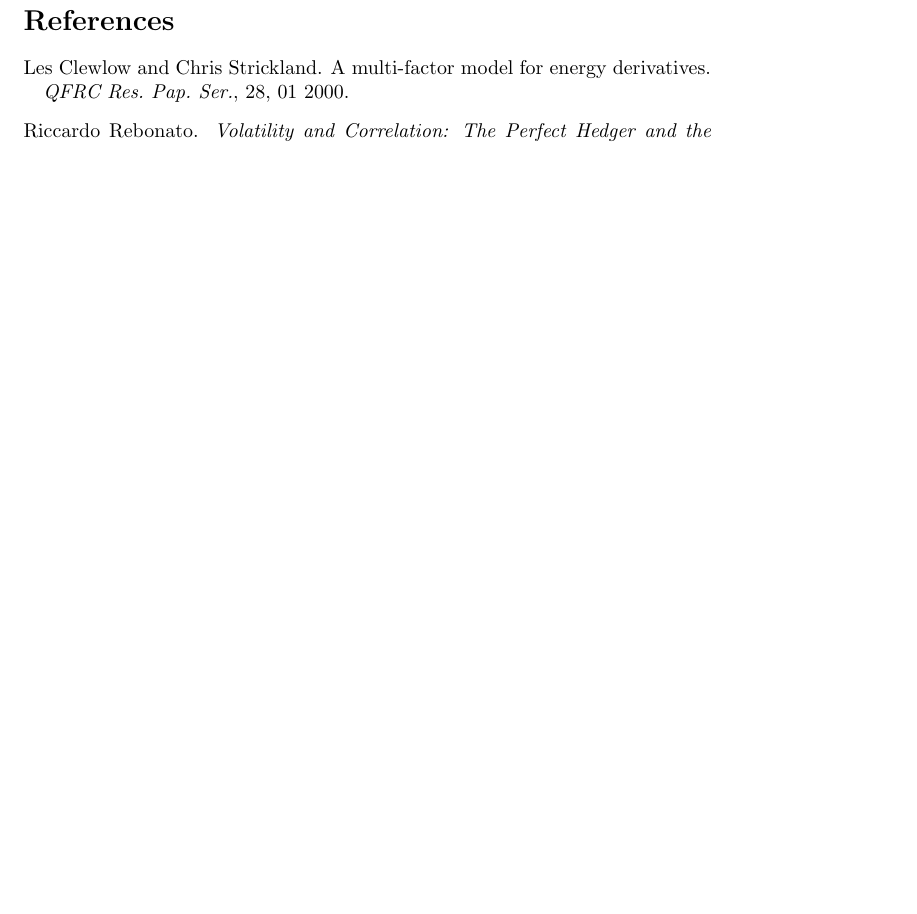
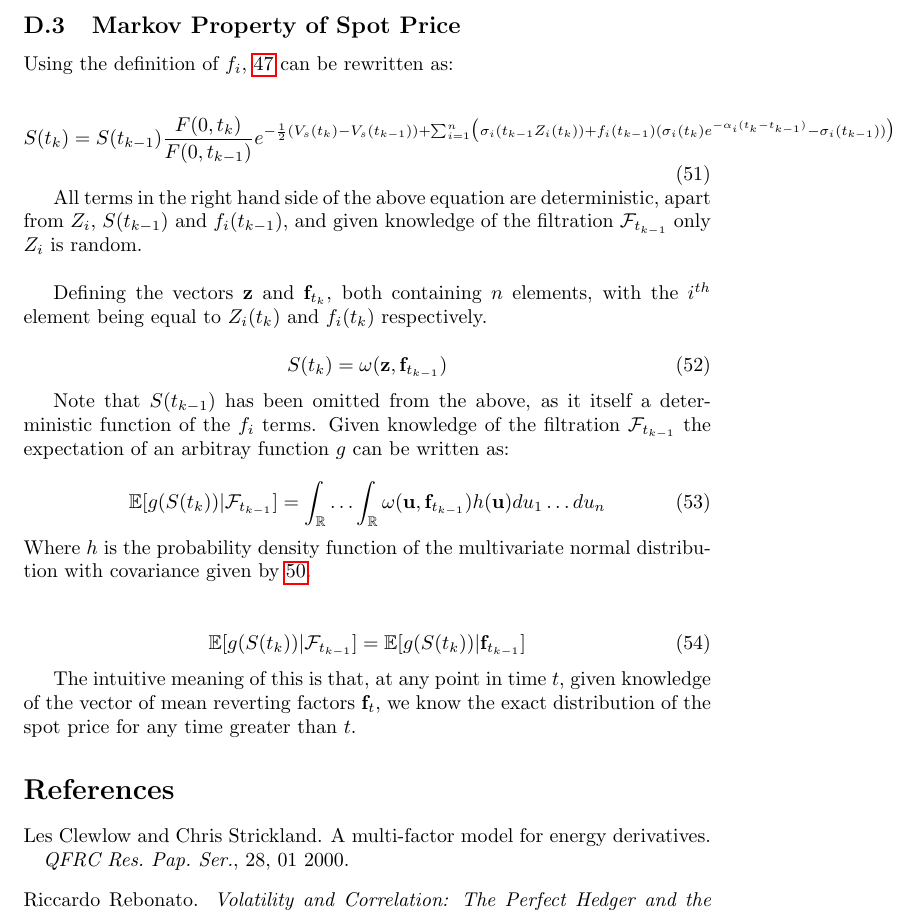
Before and after one commit to dtrader007/core, a LaTeX document (docs/multifactor_price_process/multifactor_price_process.tex): part of page 13 of 13, cut at the place of the change, the shorter picture padded with empty space. Compiled offline with pdfLaTeX.

Commit message:
Work on markov property of spot price.

```diff
--- a/docs/multifactor_price_process/multifactor_price_process.tex
+++ b/docs/multifactor_price_process/multifactor_price_process.tex
@@ -638,5 +640,54 @@ $Z_i^l(t_k)$ is multivariate normally distributed, with mean zero and covariance
     cov(Z_i^x(t_k), Z_j^y(t_k)) = \rho_{i, j}^{x, y} \vartheta_{t_k-t_{k-1}, 0}(\alpha_i^x + \alpha_j^y)
 \end{equation}
+
+\subsection{Markov Property of Spot Price}
+
+Using the definition of $f_i$, \ref{eq:appendix_spot_sim} can be rewritten as:
+
+% TODO sort out this equation being too big
+\begin{equation}
+    S(t_k) = S(t_{k-1}) \frac{F(0, t_k)}{F(0, t_{k-1})} e^{- \frac{1}{2} (V_s(t_k) -
+    V_s(t_{k-1})) + \sum_{i=1}^n \bigl(\sigma_i(t_{k-1}Z_i(t_k)) + f_i(t_{k-1})
+    (\sigma_i(t_k) e^{-\alpha_i (t_k - t_{k-1})} - \sigma_i(t_{k-1}) ) \bigr)}
+\end{equation}
+
+All terms in the right hand side of the above equation are deterministic, apart from
+$Z_i$, $S(t_{k-1})$ and $f_i(t_{k-1})$, and given knowledge of the filtration
+$\mathcal{F}_{t_{k-1}}$ only $Z_i$ is random.
+
+\bigskip
+Defining the vectors $\+z$ and $\+f_{t_k}$, both containing $n$ elements, with the $i^{th}$ element
+being equal to $Z_i(t_k)$ and $f_i(t_k)$ respectively.
+
+\begin{equation}
+    S(t_k) = \omega(\+z, \+f_{t_{k-1}})
+\end{equation}
+
+Note that $S(t_{k-1})$ has been omitted from the above, as it itself a deterministic
+function of the $f_i$ terms.
+Given knowledge of the filtration $\mathcal{F}_{t_{k-1}}$ the expectation of an arbitray
+function $g$ can be written as:
+
+\begin{equation}
+    \mathbb{E}[g(S(t_k)) | \mathcal{F}_{t_{k-1}}] =
+        \int_\mathbb{R} \hdots \int_\mathbb{R} \omega(\+u, \+f_{t_{k-1}})
+        h(\+u) du_1 \hdots du_n
+\end{equation}
+% TODO define u
+Where $h$ is the probability density function of the multivariate normal distribution
+with covariance given by \ref{eq:appendix_z_covar}.
+
+\bigskip
+
+\begin{equation}
+    \mathbb{E}[g(S(t_k)) | \mathcal{F}_{t_{k-1}}] = \mathbb{E}[g(S(t_k)) | \+f_{t_{k-1}}]
+\end{equation}
+
+The intuitive meaning of this is that, at any point in time $t$, given knowledge of the
+vector of mean reverting factors $\+f_t$, we know the exact distribution of the
+spot price for any time greater than $t$.
+
+
 
 % TODO significance of F as factor for Markovian
 
```
Also changed, not shown: docs/multifactor_price_process/multifactor_price_process.pdf, docs/multifactor_price_process/multifactor_price_process.tex (2 more changed lines).
